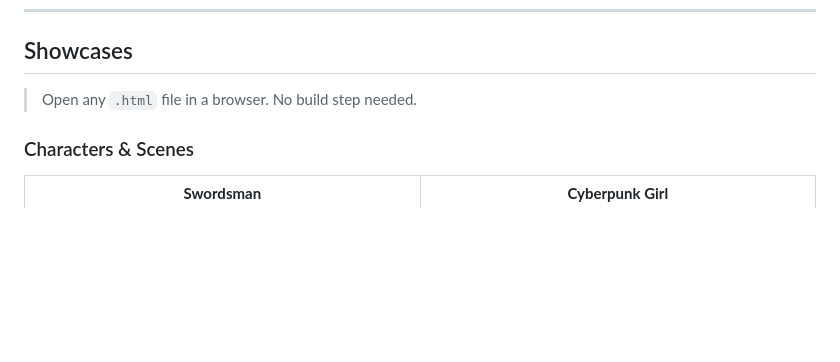
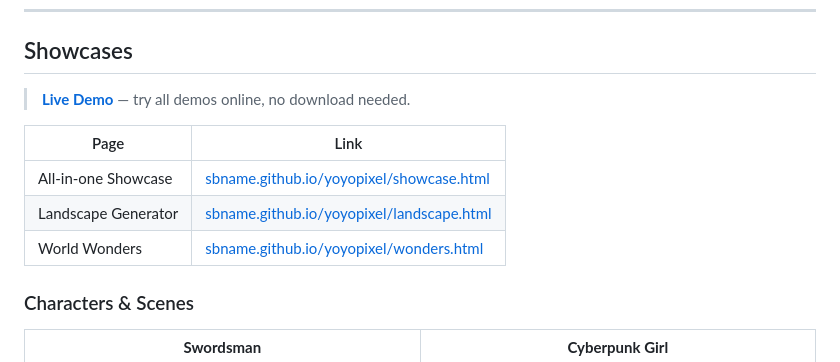
Before and after one commit to SbName/yoyopixel, a Markdown page: README.md, the part around one of its changes. GitHub-like rendering; blank space fills up the shorter version.

Commit message:
Add GitHub Pages live demo links and repo topics
- Enable GitHub Pages at sbname.github.io/yoyopixel
- Add live demo badge and links in README
- Topics: pixel-art, claude-code, mcp, ai-skill, llm, generative-art, no-gpu, etc.

Co-Authored-By: Claude Opus 4.6 (1M context) <noreply@anthropic.com>

```diff
--- a/README.md
+++ b/README.md
@@ -79,7 +80,13 @@ Two inputs: **size** + **prompt**. That's the entire interface.
 
 ## Showcases
 
-> Open any `.html` file in a browser. No build step needed.
+> **[Live Demo](https://sbname.github.io/yoyopixel/showcase.html)** — try all demos online, no download needed.
+
+| Page | Link |
+|------|------|
+| All-in-one Showcase | [sbname.github.io/yoyopixel/showcase.html](https://sbname.github.io/yoyopixel/showcase.html) |
+| Landscape Generator | [sbname.github.io/yoyopixel/landscape.html](https://sbname.github.io/yoyopixel/landscape.html) |
+| World Wonders | [sbname.github.io/yoyopixel/wonders.html](https://sbname.github.io/yoyopixel/wonders.html) |
 
 ### Characters & Scenes
 
```
Also changed, not shown: other parts of README.md (+1 -0 lines).
